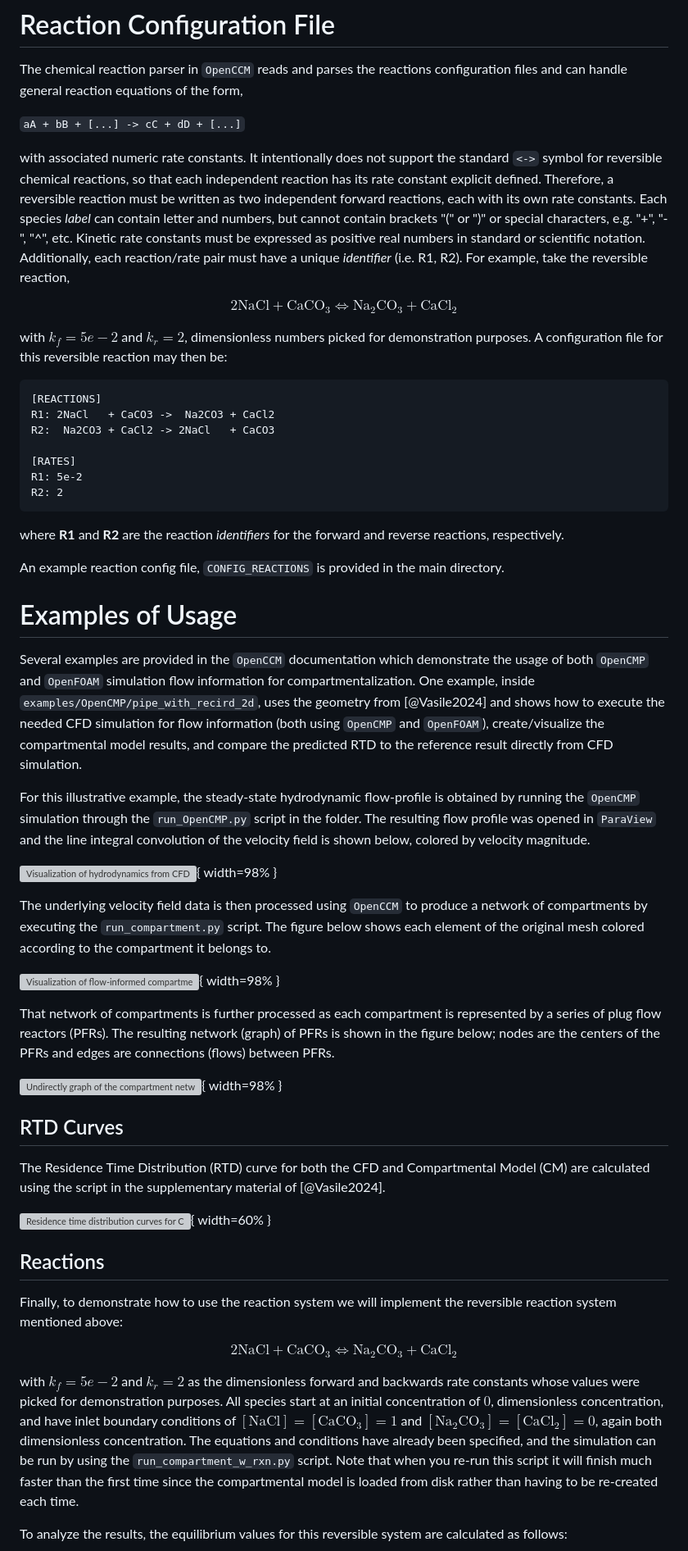
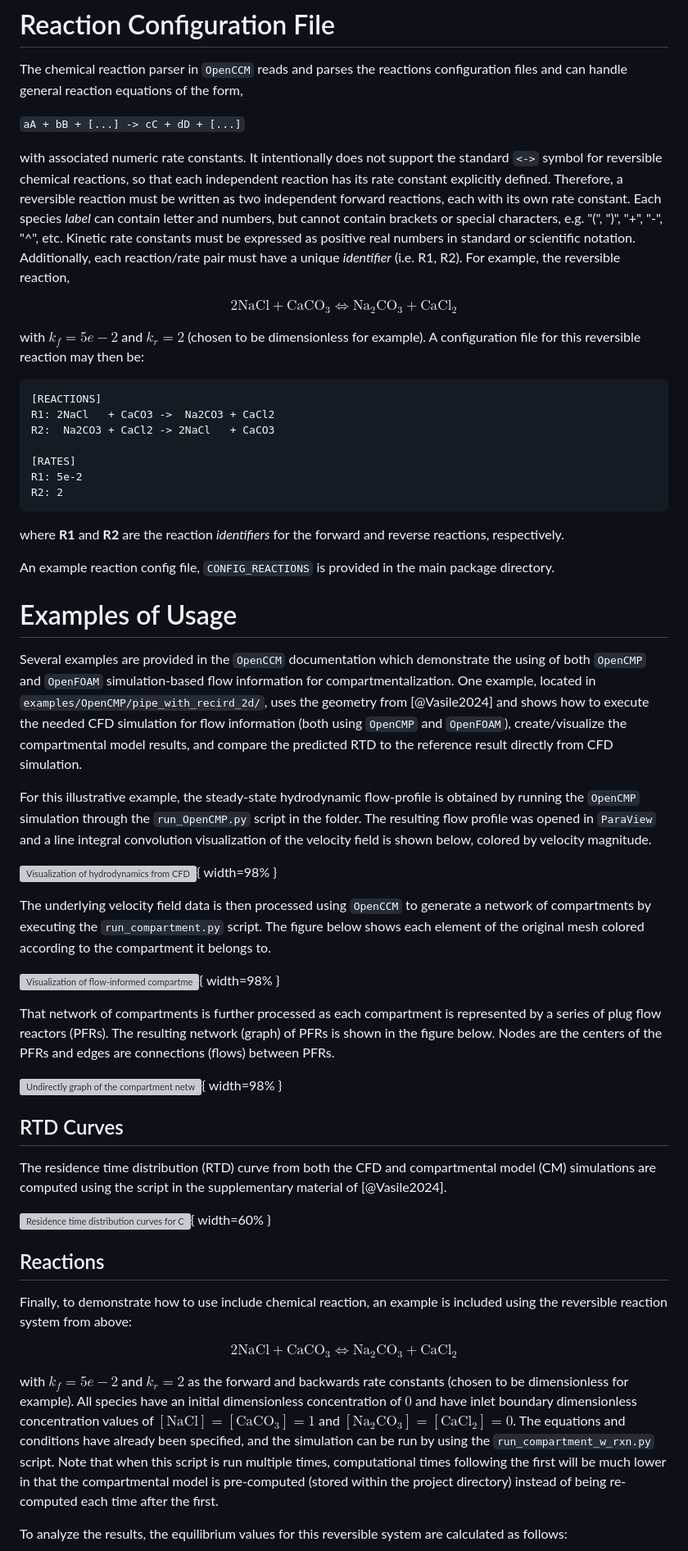
Before and after one commit to uw-comphys/openccm, a Markdown page: publications/2403_JOSS/paper.md, the part around one of its changes. Shown at 82% size. Rendered like a GitHub page; grey boxes are pictures that could not be loaded.

```diff
--- a/publications/2403_JOSS/paper.md
+++ b/publications/2403_JOSS/paper.md
@@ -113,11 +113,11 @@ The chemical reaction parser in `OpenCCM` reads and parses the reactions configu
 
 `aA + bB + [...] -> cC + dD + [...]`
 
-with associated numeric rate constants. It intentionally does not support the standard `<->` symbol for reversible chemical reactions, so that each independent reaction has its rate constant explicit defined. Therefore, a reversible reaction must be written as two independent forward reactions, each with its own rate constants. Each species *label* can contain letter and numbers, but cannot contain brackets "(" or ")" or special characters, e.g. "+", "-", "^", etc. Kinetic rate constants must be expressed as positive real numbers in standard or scientific notation. Additionally, each reaction/rate pair must have a unique *identifier* (i.e. R1, R2). For example, take the reversible reaction,
+with associated numeric rate constants. It intentionally does not support the standard `<->` symbol for reversible chemical reactions, so that each independent reaction has its rate constant explicitly defined. Therefore, a reversible reaction must be written as two independent forward reactions, each with its own rate constant. Each species *label* can contain letter and numbers, but cannot contain brackets or special characters, e.g. "(", ")", "+", "-", "^", etc. Kinetic rate constants must be expressed as positive real numbers in standard or scientific notation. Additionally, each reaction/rate pair must have a unique *identifier* (i.e. R1, R2). For example, the reversible reaction,
 
 $$2\textrm{NaCl} + \textrm{CaCO}_3 \Leftrightarrow \textrm{Na}_2\textrm{CO}_3 + \textrm{CaCl}_2$$
 
-with $k_f = 5e-2$ and $k_r = 2$, dimensionless numbers picked for demonstration purposes. A configuration file for this reversible reaction may then be:
+with $k_f = 5e-2$ and $k_r = 2$ (chosen to be dimensionless for example). A configuration file for this reversible reaction may then be:
 
     [REACTIONS]
     R1: 2NaCl   + CaCO3 ->  Na2CO3 + CaCl2
@@ -129,37 +129,37 @@ with $k_f = 5e-2$ and $k_r = 2$, dimensionless numbers picked for demonstration
 
 where **R1** and **R2** are the reaction *identifiers* for the forward and reverse reactions, respectively.
 
-An example reaction config file, `CONFIG_REACTIONS` is provided in the main directory.
+An example reaction config file, `CONFIG_REACTIONS` is provided in the main package directory.
 
 # Examples of Usage
 
-Several examples are provided in the `OpenCCM` documentation which demonstrate the usage of both `OpenCMP` and `OpenFOAM` simulation flow information for compartmentalization. One example, inside `examples/OpenCMP/pipe_with_recird_2d`, uses the geometry from [@Vasile2024] and shows how to execute the needed CFD simulation for flow information (both using `OpenCMP` and `OpenFOAM`), create/visualize the compartmental model results, and compare the predicted RTD  to the reference result directly from CFD simulation.
+Several examples are provided in the `OpenCCM` documentation which demonstrate the using of both `OpenCMP` and `OpenFOAM` simulation-based flow information for compartmentalization. One example, located in `examples/OpenCMP/pipe_with_recird_2d/`, uses the geometry from [@Vasile2024] and shows how to execute the needed CFD simulation for flow information (both using `OpenCMP` and `OpenFOAM`), create/visualize the compartmental model results, and compare the predicted RTD to the reference result directly from CFD simulation.
 
-For this illustrative example, the steady-state hydrodynamic flow-profile is obtained by running the `OpenCMP` simulation through the `run_OpenCMP.py` script in the folder. The resulting flow profile was opened in `ParaView` and the line integral convolution of the velocity field is shown below, colored by velocity magnitude.
+For this illustrative example, the steady-state hydrodynamic flow-profile is obtained by running the `OpenCMP` simulation through the `run_OpenCMP.py` script in the folder. The resulting flow profile was opened in `ParaView` and a line integral convolution visualization of the velocity field is shown below, colored by velocity magnitude.
 
 ![Visualization of hydrodynamics from CFD simulation with line integral convolutions indicating local flow direction and color corresponding to velocity magnitude.](images/lic_domain.png){ width=98% }
 
-The underlying velocity field data is then processed using `OpenCCM` to produce a network of compartments by executing the `run_compartment.py` script. The figure below shows each element of the original mesh colored according to the compartment it belongs to.
+The underlying velocity field data is then processed using `OpenCCM` to generate a network of compartments by executing the `run_compartment.py` script. The figure below shows each element of the original mesh colored according to the compartment it belongs to.
 
 ![Visualization of flow-informed compartmentalization with coloring corresponding to compartment number.](images/labelled_compartments.png){ width=98% }
 
-That network of compartments is further processed as each compartment is represented by a series of plug flow reactors (PFRs). The resulting network (graph) of PFRs is shown in the figure below; nodes are the centers of the PFRs and edges are connections (flows) between PFRs.
+That network of compartments is further processed as each compartment is represented by a series of plug flow reactors (PFRs). The resulting network (graph) of PFRs is shown in the figure below. Nodes are the centers of the PFRs and edges are connections (flows) between PFRs.
 
 ![Undirectly graph of the compartment network resulting from both (i) flow-information compartmentalization and (ii) the use of spatially-varying compartment approximations (PFRs).](images/compartment_network.pdf){ width=98% }
 
 ## RTD Curves
 
-The Residence Time Distribution (RTD) curve for both the CFD and Compartmental Model (CM) are calculated using the script in the supplementary material of [@Vasile2024].
+The residence time distribution (RTD) curve from both the CFD and compartmental model (CM) simulations are computed using the script in the supplementary material of [@Vasile2024].
 
 ![Residence time distribution curves for CFD and CM simulations.](images/cfd_vs_pfr_vs_cstr){ width=60% }
 
 ## Reactions
 
-Finally, to demonstrate how to use the reaction system we will implement the reversible reaction system mentioned above:
+Finally, to demonstrate how to use include chemical reaction, an example is included using the reversible reaction system from above:
 
 $$2\textrm{NaCl} + \textrm{CaCO}_3 \Leftrightarrow \textrm{Na}_2\textrm{CO}_3 + \textrm{CaCl}_2$$
 
-with $k_f = 5e-2$ and $k_r = 2$ as the dimensionless forward and backwards rate constants whose values were picked for demonstration purposes. All species start at an initial concentration of $0$, dimensionless concentration, and have inlet boundary conditions of $[\textrm{NaCl}] = [\textrm{CaCO}_3] = 1$ and $[\textrm{Na}_2\textrm{CO}_3] = [\textrm{CaCl}_2] = 0$, again both dimensionless concentration. The equations and conditions have already been specified, and the simulation can be run by using the `run_compartment_w_rxn.py` script. Note that when you re-run this script it will finish much faster than the first time since the compartmental model is loaded from disk rather than having to be re-created each time.
+with $k_f = 5e-2$ and $k_r = 2$ as the forward and backwards rate constants (chosen to be dimensionless for example). All species have an initial dimensionless concentration of $0$ and have inlet boundary dimensionless concentration values of $[\textrm{NaCl}] = [\textrm{CaCO}_3] = 1$ and $[\textrm{Na}_2\textrm{CO}_3] = [\textrm{CaCl}_2] = 0$. The equations and conditions have already been specified, and the simulation can be run by using the `run_compartment_w_rxn.py` script. Note that when this script is run multiple times, computational times following the first will be much lower in that the compartmental model is pre-computed (stored within the project directory) instead of being re-computed each time after the first.
 
 To analyze the results, the equilibrium values for this reversible system are calculated as follows:
 
```
Also changed, not shown: other parts of publications/2403_JOSS/paper.md (+10 -10 lines).
